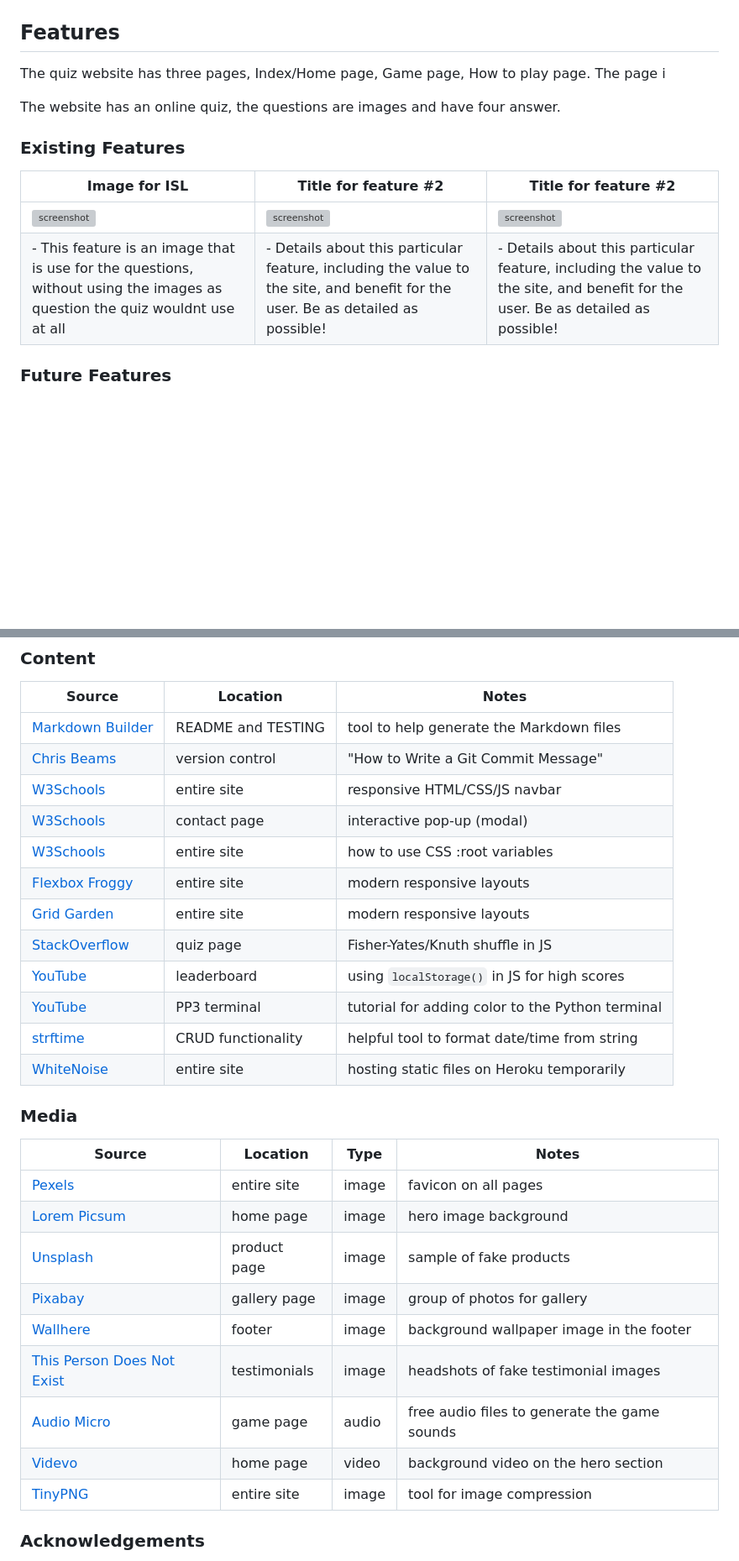
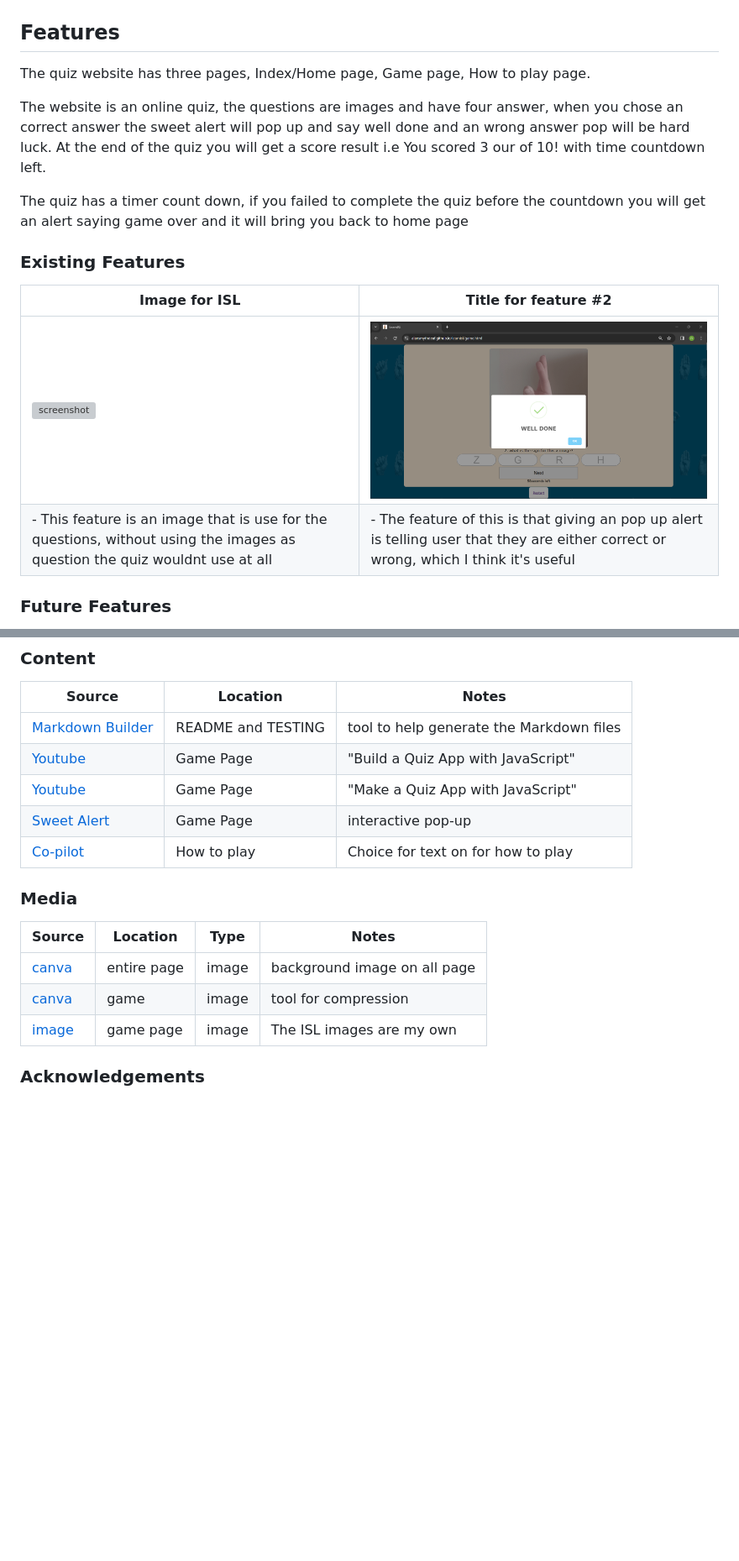
Before and after one commit to AlanSmythDeaf/learnisl, a Markdown page: README.md, 2 parts joined by grey strips. Shown: that part at 84% size. GitHub-like rendering; pictures changed too: documentation/welldone.png (added); blank space fills up the shorter version; grey boxes are pictures that could not be loaded.

Commit message:
Update readme and testingmd, add image to documentation folder

```diff
--- a/README.md
+++ b/README.md
@@ -60,15 +60,17 @@ Balsamiq was used to create a layout of the website in the planning idea for the
 
 ## Features
 
-The quiz website has three pages, Index/Home page, Game page, How to play page. The page i
+The quiz website has three pages, Index/Home page, Game page, How to play page.
 
-The website has an online quiz, the questions are images and have four answer.
+The website is an online quiz, the questions are images and have four answer, when you chose an correct answer the sweet alert will pop up and say well done and an wrong answer pop will be hard luck. At the end of the quiz you will get a score result i.e You scored 3 our of 10! with time countdown left.
+
+The quiz has a timer count down, if you failed to complete the quiz before the countdown you will get an alert saying game over and it will bring you back to home page
 ### Existing Features
 
-| **Image for ISL** | **Title for feature #2**| **Title for feature #2** |
-| ------------- | ------------- | ------------- |
-| ![screenshot](assets/images/isla.png) | ![screenshot](assets/images/isla.png)  | ![screenshot](assets/images/isla.png)
-| - This feature is an image that is use for the questions, without using the images as question the quiz wouldnt use at all | - Details about this particular feature, including the value to the site, and benefit for the user. Be as detailed as possible!| - Details about this particular feature, including the value to the site, and benefit for the user. Be as detailed as possible! |
+| **Image for ISL** | **Title for feature #2**|
+| ------------- | ------------- |
+| ![screenshot](assets/images/isla.png) | ![screenshot](documentation/welldone.png)  |
+| - This feature is an image that is use for the questions, without using the images as question the quiz wouldnt use at all | - The feature of this is that giving an pop up alert is telling user that they are either correct or wrong, which I think it's useful|
 
 ### Future Features
 
@@ -157,31 +165,18 @@ There is no difference from local and deployment as you can see the examples bel
 | Source | Location | Notes |
 | --- | --- | --- |
 | [Markdown Builder](https://tim.2bn.dev/markdown-builder) | README and TESTING | tool to help generate the Markdown files |
-| [Chris Beams](https://chris.beams.io/posts/git-commit) | version control | "How to Write a Git Commit Message" |
-| [W3Schools](https://www.w3schools.com/howto/howto_js_topnav_responsive.asp) | entire site | responsive HTML/CSS/JS navbar |
-| [W3Schools](https://www.w3schools.com/howto/howto_css_modals.asp) | contact page | interactive pop-up (modal) |
-| [W3Schools](https://www.w3schools.com/css/css3_variables.asp) | entire site | how to use CSS :root variables |
-| [Flexbox Froggy](https://flexboxfroggy.com/) | entire site | modern responsive layouts |
-| [Grid Garden](https://cssgridgarden.com) | entire site | modern responsive layouts |
-| [StackOverflow](https://stackoverflow.com/a/2450976) | quiz page | Fisher-Yates/Knuth shuffle in JS |
-| [YouTube](https://www.youtube.com/watch?v=YL1F4dCUlLc) | leaderboard | using `localStorage()` in JS for high scores |
-| [YouTube](https://www.youtube.com/watch?v=u51Zjlnui4Y) | PP3 terminal | tutorial for adding color to the Python terminal |
-| [strftime](https://strftime.org) | CRUD functionality | helpful tool to format date/time from string |
-| [WhiteNoise](http://whitenoise.evans.io) | entire site | hosting static files on Heroku temporarily |
+| [Youtube](https://www.youtube.com/watch?v=riDzcEQbX6k) | Game Page | "Build a Quiz App with JavaScript" |
+| [Youtube](https://www.youtube.com/watch?v=PBcqGxrr9g8) | Game Page | "Make a Quiz App with JavaScript" |
+| [Sweet Alert](https://sweetalert2.github.io/) | Game Page | interactive pop-up |
+| [Co-pilot](https://copilot.microsoft.com/) | How to play | Choice for text on for how to play |
 
 ### Media
 
 | Source | Location | Type | Notes |
 | --- | --- | --- | --- |
-| [Pexels](https://www.pexels.com) | entire site | image | favicon on all pages |
-| [Lorem Picsum](https://picsum.photos) | home page | image | hero image background |
-| [Unsplash](https://unsplash.com) | product page | image | sample of fake products |
-| [Pixabay](https://pixabay.com) | gallery page | image | group of photos for gallery |
-| [Wallhere](https://wallhere.com) | footer | image | background wallpaper image in the footer |
-| [This Person Does Not Exist](https://thispersondoesnotexist.com) | testimonials | image | headshots of fake testimonial images |
-| [Audio Micro](https://www.audiomicro.com/free-sound-effects) | game page | audio | free audio files to generate the game sounds |
-| [Videvo](https://www.videvo.net/) | home page | video | background video on the hero section |
-| [TinyPNG](https://tinypng.com) | entire site | image | tool for image compression |
+| [canva](https://www.canva.com) | entire page | image | background image on all page |
+| [canva](https://www.canva.com) | game | image | tool for compression |
+| [image](https://alansmythdeaf.github.io/learnisl/game.html) | game page | image | The ISL images are my own |
 
 ### Acknowledgements
 
```
Also changed, not shown: other parts of README.md (+6 -0 lines), testing.md (+6 -32 lines).
